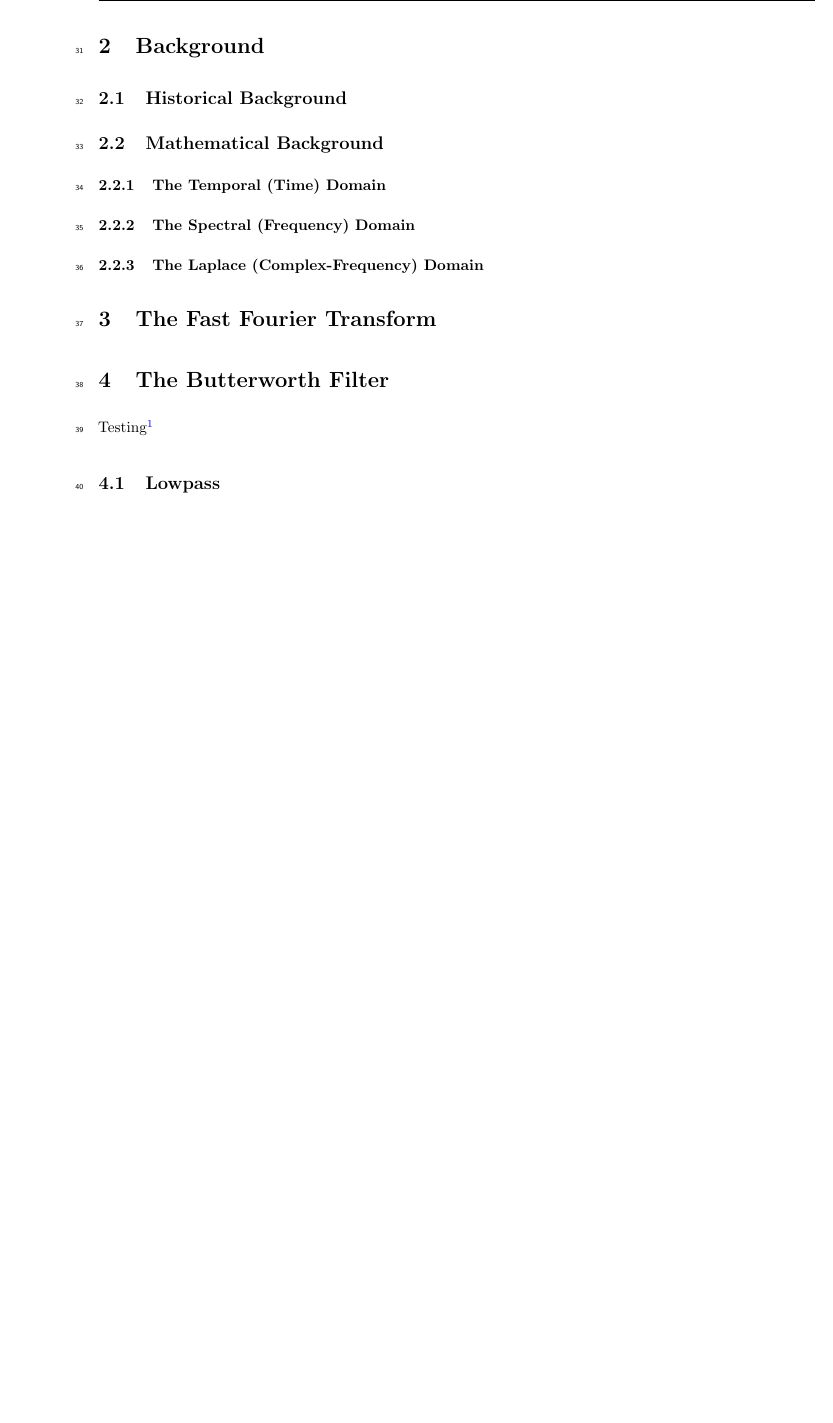
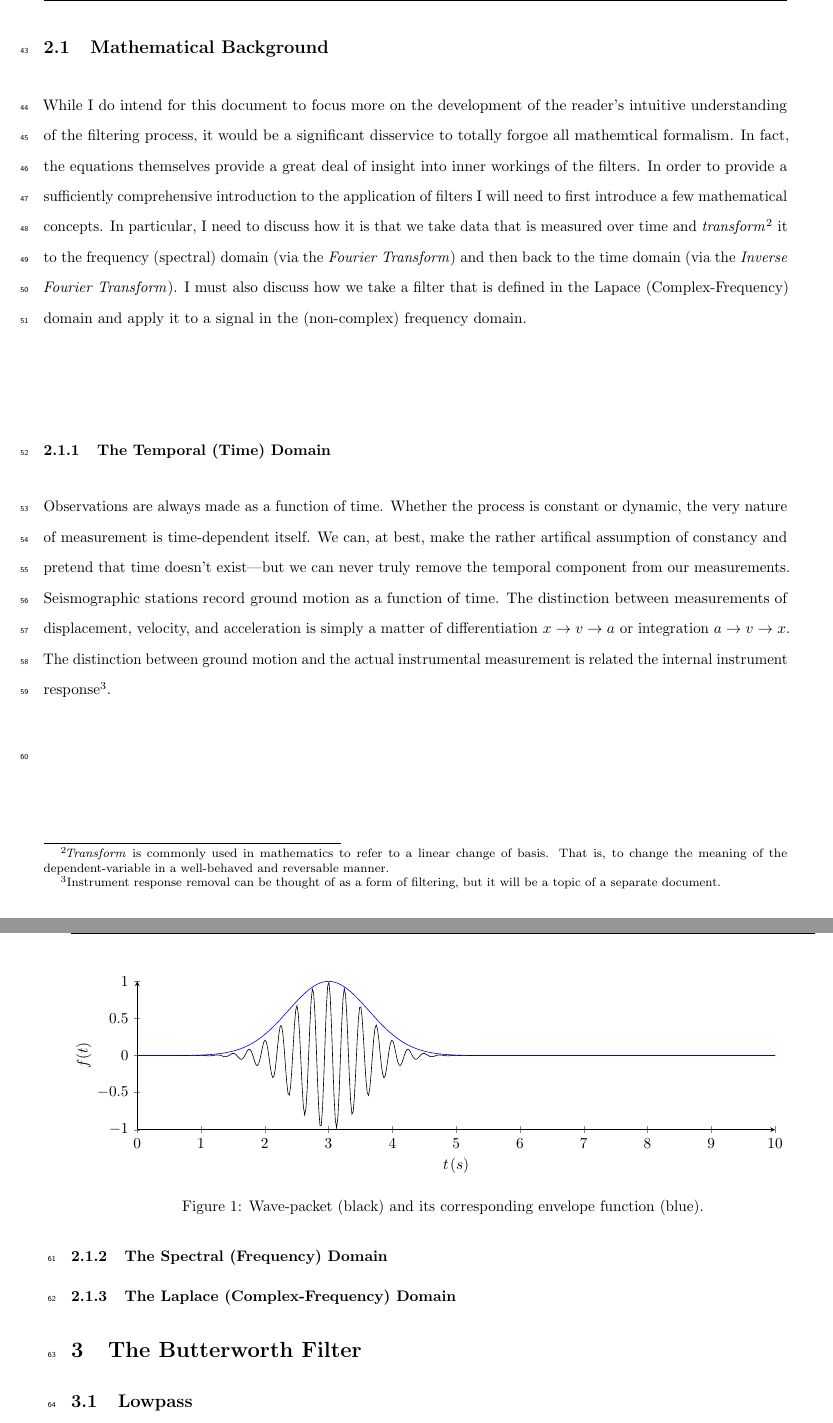
Before and after one commit to arbCoding/PsSp, a LaTeX document (src/documentation/filters.tex): part of page 4 of 5 before the commit and two parts of pages 5 and 6 of 7 after it, the two joined at a grey line, cut at the place of the change, the shorter picture padded with empty space. Compiled offline with pdfLaTeX.

Commit message:
Experimenting with pgfplots to add schematic plots to filters.tex. Should work with the Ricker wavelet since it is a very common and well studied function in seismology (especially active source).

```diff
--- a/src/documentation/filters.tex
+++ b/src/documentation/filters.tex
@@ -13,7 +13,7 @@
 \usepackage[skip=10pt plus1pt, indent=40pt]{parskip}
 % Alter the margins, twoside tells it to alternate left/right margins on even/odd pages for
 % two-sided printing
-\usepackage[twoside, letterpaper, lmargin=0.75in, rmargin=1.25in]{geometry}
+\usepackage[twoside, letterpaper, lmargin=0.75in, rmargin=1.0in]{geometry}
 % Fancy Headers/Footers
 \usepackage{fancyhdr}
 % Adjust table of contents formatting
@@ -29,7 +29,11 @@
 % Make some micro-typographical corrections to improve appearance
 \usepackage{microtype}
 % Reference management
-\usepackage[sorting=nty, backref=true, backend=biber, hyperref=true, autocite=superscript, sortcites=true]{biblatex}
+\usepackage[sorting=nty, backref=true, backend=biber, hyperref=true, sortcites=true]{biblatex}
+% Pretty plots
+\usepackage{pgfplots}
+% Place boxes around figures
+\usepackage{float}
 %-------------------------------------------------------------------------
 % End Packages
 %-------------------------------------------------------------------------
@@ -99,10 +132,25 @@
 \maketitle
 \pagestyle{fancy}
 %-------------------------------------------------------------------------
-% Abstract
+% Foreword
+%-------------------------------------------------------------------------
+%\section*{Foreword} \label{Foreword}
+%\addcontentsline{toc}{section}{\nameref{Foreword}}
+Because the goal of this document is to be as useful and accessible as possible it is a \textit{living document}. By that I mean
+that it will change and grow over time in order to ensure the quality of the content. As such, I don't ever truly plan on it being
+\textit{finished}.
+%-------------------------------------------------------------------------
+% End Foreword
+%-------------------------------------------------------------------------
+
+%-------------------------------------------------------------------------
+% Abstract and Plain Language Summary
 %-------------------------------------------------------------------------
 \begin{tcolorbox}
+    % Don't number
     \section*{Abstract} \label{Abstract}
+    % Add to the ToC even though not numbered
+    \addcontentsline{toc}{section}{\nameref{Abstract}}
     Seismic data---whether it is ground motion (displacement), velocity, or acceleration---is recorded as a function of time (timeseries). Seismic timeseries
     recordings contain information from a plethora of sources---natural and anthropogenic. Typically, an analysis task is focused on processing/analyzing
     signals from a specific target \textit{source}\footnote{\textit{Source} is being used in the generic sense here; it could refer to the nucleation point of the seismic
@@ -163,20 +214,60 @@ a pragmatic guide on their internal implementation. This is intended as much as
 % Background
 %-------------------------------------------------------------------------
 \section{Background} \label{Background}
-%--------------------------------------------------------------------
-% Historical Background
-%--------------------------------------------------------------------
-\subsection{Historical Background} \label{Background:History}
-%--------------------------------------------------------------------
-% End Historical Background
-%--------------------------------------------------------------------
+Filtering of timeseries data is necessary across numerous disciplines (e.g. seismology, electrical engineering, audio engineering, etc.). Due to its prevalence
+across a diverse range of disciplines, it has been studied extensively over time---with many of the major theoretical advances having been discovered
+more than 100 years ago (Joseph Fourier published on his series expansion in 1822\autocite{fourier1822theorie}). In fact, the Butterworth filters employed here were first published
+by Stephan Butterworth in 1930\autocite{butterworth1930theory}. Of course, there has been significant progress since, both theoretical and practical. While much could be---and has been---written
+on the history of filtering signals, I think that it is sufficient here to simply say that it is a quite mature field of study and leave the historical developments
+to the reader to research on their own, if they so desire.
 
 %--------------------------------------------------------------------
 % Mathematical Background
 %--------------------------------------------------------------------
 \subsection{Mathematical Background} \label{Background:Math}
+While I do intend for this document to focus more on the development of the reader's intuitive understanding of the filtering process, it would be a significant
+disservice to totally forgoe all mathemtical formalism. In fact, the equations themselves provide a great deal of insight into inner workings of the filters.
+In order to provide a sufficiently comprehensive introduction to the application of filters I will need to first introduce a few mathematical concepts. In particular,
+I need to discuss how it is that we take data that is measured over time and \textit{transform}\footnote{\textit{Transform} is commonly used in mathematics to refer to
+a linear change of basis. That is, to change the meaning of the dependent-variable in a well-behaved and reversable manner.} it to the frequency (spectral) domain (via the \textit{Fourier Transform})
+and then back to the time domain (via the \textit{Inverse Fourier Transform}). I must also discuss how we take a filter that is defined in the Lapace (Complex-Frequency)
+domain and apply it to a signal in the (non-complex) frequency domain.
 
 \subsubsection{The Temporal (Time) Domain} \label{Background:Math:Temporal}
+Observations are always made as a function of time. Whether the process is constant or dynamic, the very nature of measurement is time-dependent itself. We can, at best, make the
+rather artifical assumption of constancy and pretend that time doesn't exist---but we can never truly remove the temporal component from our measurements. Seismographic stations
+record ground motion as a function of time. The distinction between measurements of displacement, velocity, and acceleration is simply a matter of differentiation $x\rightarrow v\rightarrow a$
+or integration $a\rightarrow v \rightarrow x$. The distinction between ground motion and the actual instrumental measurement is related the internal instrument response\footnote{Instrument
+response removal can be thought of as a form of filtering, but it will be a topic of a separate document.}.
+
+\begin{center}
+\begin{figure}
+\label{figure:1}
+\begin{tikzpicture}
+    \begin{axis}[
+        width=0.95\textwidth,
+        height=5cm,
+        title={},
+        axis lines=left,
+        xlabel = \(t\hspace{1pt}(s)\),
+        ylabel = {\(f(t)\)},
+        ymin = -1, ymax = 1,
+        xmin = 0, xmax = 10,
+    ]
+        \addplot[
+            domain=0:10,
+            samples=500
+        ]{wavepack(x-3, 0.25, 5)};
+        \addplot[
+            domain=0:10,
+            samples=500,
+            color=blue
+        ]{e^((-2*pi*(x-3)^2)/5)};
+    \end{axis}
+\end{tikzpicture}
+\caption{Wave-packet (black) and its corresponding envelope function (blue).}
+\end{figure}
+\end{center}
 
 \subsubsection{The Spectral (Frequency) Domain} \label{Background:Math:Spectral}
 
@@ -189,18 +280,9 @@ a pragmatic guide on their internal implementation. This is intended as much as
 %-------------------------------------------------------------------------
 
 %-------------------------------------------------------------------------
-% Usage of FFTW
-%-------------------------------------------------------------------------
-\section{The Fast Fourier Transform} \label{FFT}
-%-------------------------------------------------------------------------
-% End Usage of FFTW
-%-------------------------------------------------------------------------
-
-%-------------------------------------------------------------------------
 % The Butterworth Filter
 %-------------------------------------------------------------------------
 \section{The Butterworth Filter} \label{Butterworth}
-Testing\autocite{butterworthWikipedia}
 \subsection{Lowpass} \label{Butterworth:Lowpass}
 \begin{equation} \label{butterworth:lowpass_generic}
     H(s) = \frac{G_{0}}{B_{n}(a)}; a = \frac{s}{w_{c}}
```
Also changed, not shown: src/documentation/filters.bib (+18 -0 lines), src/documentation/filters.pdf, src/documentation/filters.tex (36 more changed lines).
